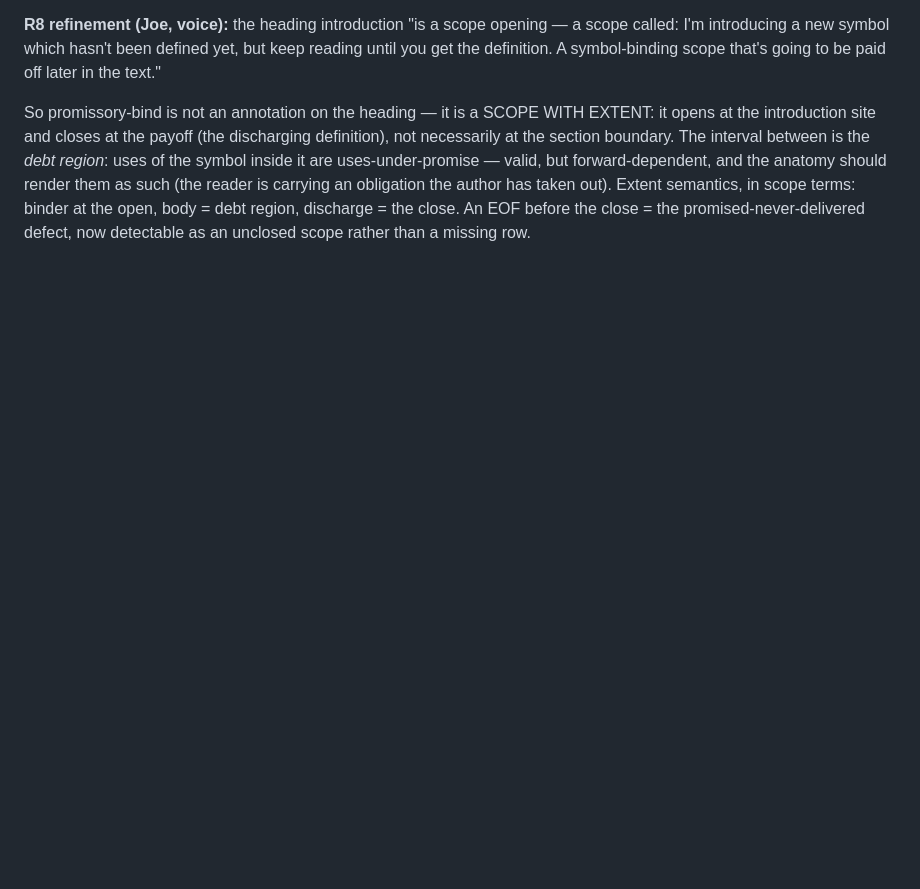
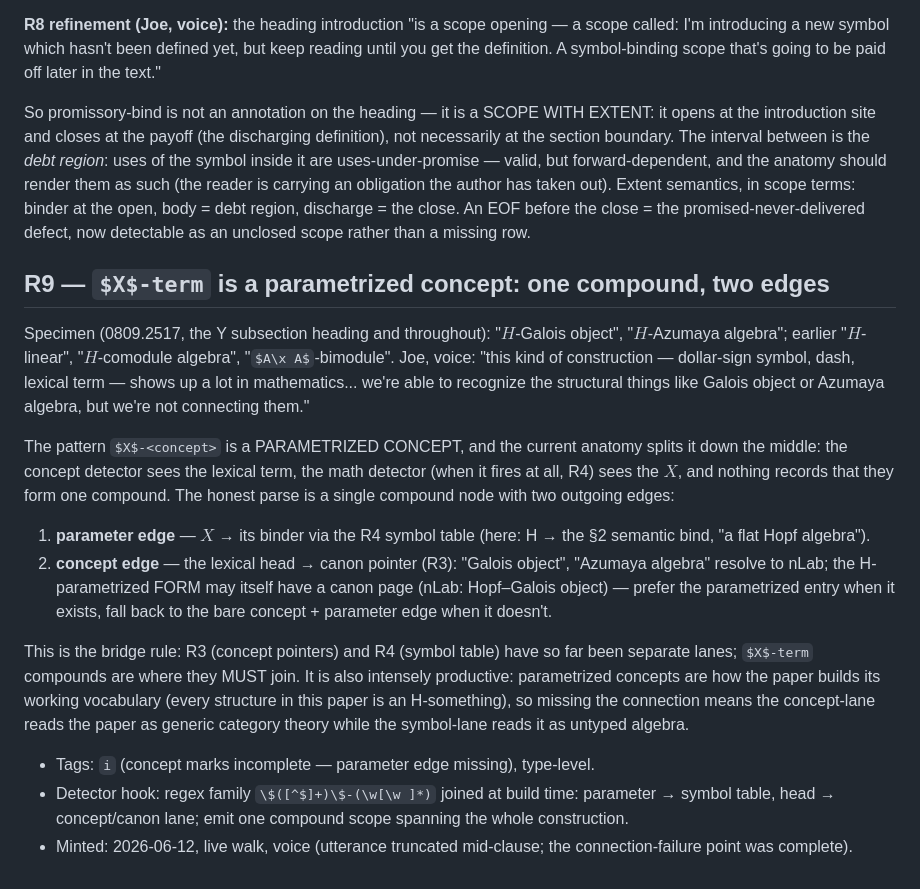
Before and after one commit to tothedarktowercame/futon6, a Markdown page: holes/golden-walk-ledger.md, the part around the change. Drawn GitHub-style; some formulas as TeX source; blank space fills up the shorter version.

Commit message:
golden walk ledger: R9 — $X$-term parametrized concepts join the symbol and concept lanes
Co-Authored-By: Claude Fable 5 <noreply@anthropic.com>

```diff
--- a/holes/golden-walk-ledger.md
+++ b/holes/golden-walk-ledger.md
@@ -291,3 +291,43 @@ semantics, in scope terms: binder at the open, body = debt region,
 discharge = the close. An EOF before the close = the
 promised-never-delivered defect, now detectable as an unclosed scope
 rather than a missing row.
+
+## R9 — `$X$-term` is a parametrized concept: one compound, two edges
+
+Specimen (0809.2517, the Υ subsection heading and throughout):
+"$H$-Galois object", "$H$-Azumaya algebra"; earlier "$H$-linear",
+"$H$-comodule algebra", "$A\x A$-bimodule". Joe, voice: "this kind of
+construction — dollar-sign symbol, dash, lexical term — shows up a
+lot in mathematics... we're able to recognize the structural things
+like Galois object or Azumaya algebra, but we're not connecting
+them."
+
+The pattern `$X$-<concept>` is a PARAMETRIZED CONCEPT, and the
+current anatomy splits it down the middle: the concept detector sees
+the lexical term, the math detector (when it fires at all, R4) sees
+the $X$, and nothing records that they form one compound. The honest
+parse is a single compound node with two outgoing edges:
+
+1. **parameter edge** — $X$ → its binder via the R4 symbol table
+   (here: H → the §2 semantic bind, "a flat Hopf algebra").
+2. **concept edge** — the lexical head → canon pointer (R3): "Galois
+   object", "Azumaya algebra" resolve to nLab; the H-parametrized
+   FORM may itself have a canon page (nLab: Hopf–Galois object) —
+   prefer the parametrized entry when it exists, fall back to the
+   bare concept + parameter edge when it doesn't.
+
+This is the bridge rule: R3 (concept pointers) and R4 (symbol table)
+have so far been separate lanes; `$X$-term` compounds are where they
+MUST join. It is also intensely productive: parametrized concepts are
+how the paper builds its working vocabulary (every structure in this
+paper is an H-something), so missing the connection means the
+concept-lane reads the paper as generic category theory while the
+symbol-lane reads it as untyped algebra.
+
+- Tags: `i` (concept marks incomplete — parameter edge missing),
+  type-level.
+- Detector hook: regex family `\$([^$]+)\$-(\w[\w ]*)` joined at
+  build time: parameter → symbol table, head → concept/canon lane;
+  emit one compound scope spanning the whole construction.
+- Minted: 2026-06-12, live walk, voice (utterance truncated
+  mid-clause; the connection-failure point was complete).
```
